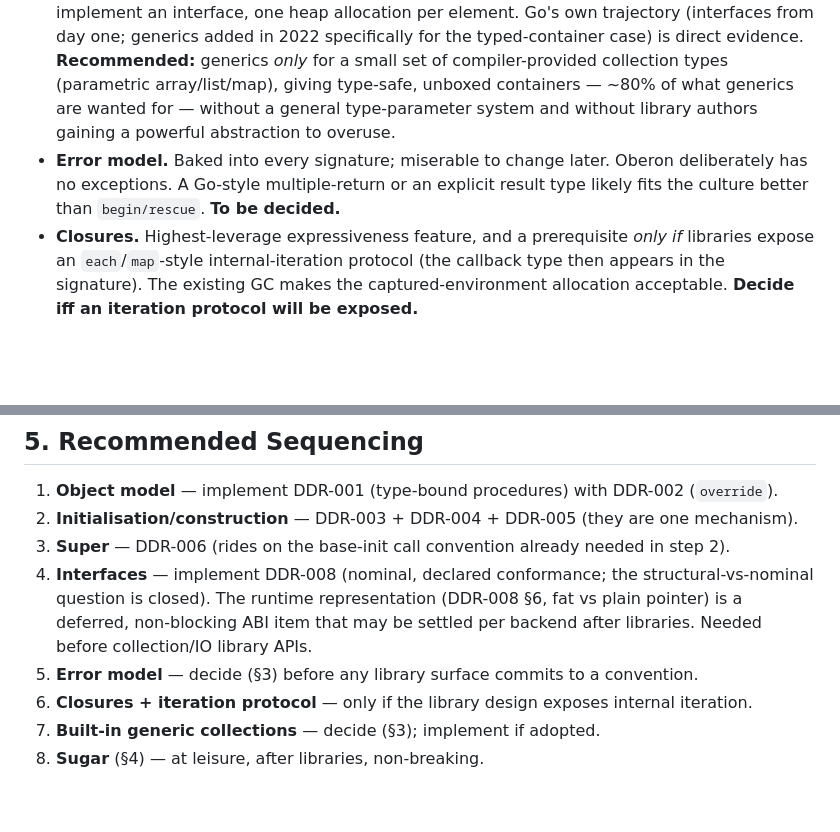
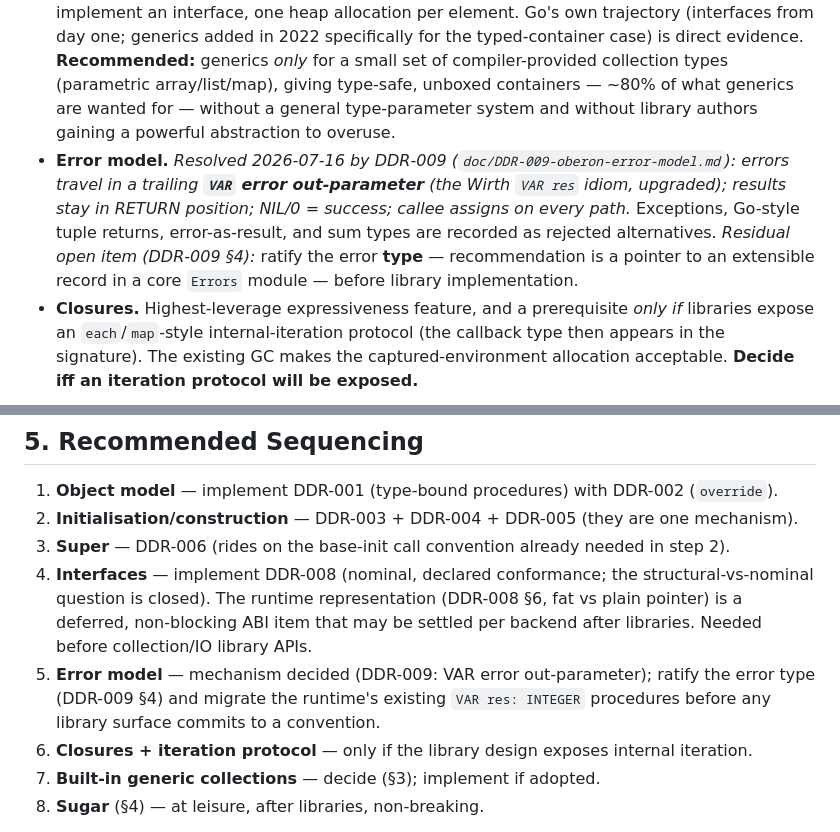
Before and after one commit to jdswain/Oberon07-llvm, a Markdown page: doc/DDR-oberon-oo-extensions.md, 2 parts joined by grey strips. Rendered like a GitHub page; blank space fills up the shorter version.

```diff
--- a/doc/DDR-oberon-oo-extensions.md
+++ b/doc/DDR-oberon-oo-extensions.md
@@ -232,7 +232,7 @@ These are signature-shaping (**P2**) and therefore must be settled before librar
 
 - **Interfaces.** *Resolved 2026-07-14 by DDR-008 (`doc/DDR-008-oberon-interfaces.md`): **nominal, declared-conformance** interfaces.* The earlier "(structural, Go-style)" framing is superseded. Interfaces — not the class machinery — are the genuinely missing polymorphism feature: single record extension gives only a rigid tree, whereas most real reuse needs "any type that can do X." Type-bound procedures (DDR-001) are the prerequisite, **not** the destination. Interfaces handle *input* polymorphism (many types → one function) and are sufficient for algorithms that only consume via method calls (e.g. sort by a `Comparable`) and for strategy/callback/visitor patterns. Definition is RECORD-like with method signatures only; inclusion is by naming (flattening union); a record declares conformance via `IMPLEMENTS`, checked entirely at compile time. *Residual open item (DDR-008 §7.3):* nominal conformance forecloses retroactive conformance on foreign types — decide, before modules depend on library boundaries, whether the adapter-record workaround suffices or a narrow external conformance assertion is wanted.
 - **Generics.** *General system rejected; narrow option open.* Full user-facing generics fight both minimalism and single-pass compilation (**P3**) — monomorphisation bloats code and slows compilation; erasure boxes. Interfaces do **not** substitute for generics on collections: retrieval still returns the interface type (downcast on the way *out*), homogeneity is unenforced, and — decisively for this project's efficiency goals — value types (e.g. `INTEGER`) must be boxed to implement an interface, one heap allocation per element. Go's own trajectory (interfaces from day one; generics added in 2022 specifically for the typed-container case) is direct evidence. **Recommended:** generics *only* for a small set of compiler-provided collection types (parametric array/list/map), giving type-safe, unboxed containers — ~80% of what generics are wanted for — without a general type-parameter system and without library authors gaining a powerful abstraction to overuse.
-- **Error model.** Baked into every signature; miserable to change later. Oberon deliberately has no exceptions. A Go-style multiple-return or an explicit result type likely fits the culture better than `begin/rescue`. **To be decided.**
+- **Error model.** *Resolved 2026-07-16 by DDR-009 (`doc/DDR-009-oberon-error-model.md`): errors travel in a trailing **`VAR` error out-parameter** (the Wirth `VAR res` idiom, upgraded); results stay in RETURN position; NIL/0 = success; callee assigns on every path.* Exceptions, Go-style tuple returns, error-as-result, and sum types are recorded as rejected alternatives. *Residual open item (DDR-009 §4):* ratify the error **type** — recommendation is a pointer to an extensible record in a core `Errors` module — before library implementation.
 - **Closures.** Highest-leverage expressiveness feature, and a prerequisite *only if* libraries expose an `each`/`map`-style internal-iteration protocol (the callback type then appears in the signature). The existing GC makes the captured-environment allocation acceptable. **Decide iff an iteration protocol will be exposed.**
 
 ---
@@ -256,7 +256,7 @@ Per **P2**, these are sugar over expressions/statements, appear in no signature,
 2. **Initialisation/construction** — DDR-003 + DDR-004 + DDR-005 (they are one mechanism).
 3. **Super** — DDR-006 (rides on the base-init call convention already needed in step 2).
 4. **Interfaces** — implement DDR-008 (nominal, declared conformance; the structural-vs-nominal question is closed). The runtime representation (DDR-008 §6, fat vs plain pointer) is a deferred, non-blocking ABI item that may be settled per backend after libraries. Needed before collection/IO library APIs.
-5. **Error model** — decide (§3) before any library surface commits to a convention.
+5. **Error model** — mechanism decided (DDR-009: VAR error out-parameter); ratify the error type (DDR-009 §4) and migrate the runtime's existing `VAR res: INTEGER` procedures before any library surface commits to a convention.
 6. **Closures + iteration protocol** — only if the library design exposes internal iteration.
 7. **Built-in generic collections** — decide (§3); implement if adopted.
 8. **Sugar** (§4) — at leisure, after libraries, non-breaking.
```
Also changed, not shown: doc/DDR-009-oberon-error-model.md (added, +129 -0 lines).
